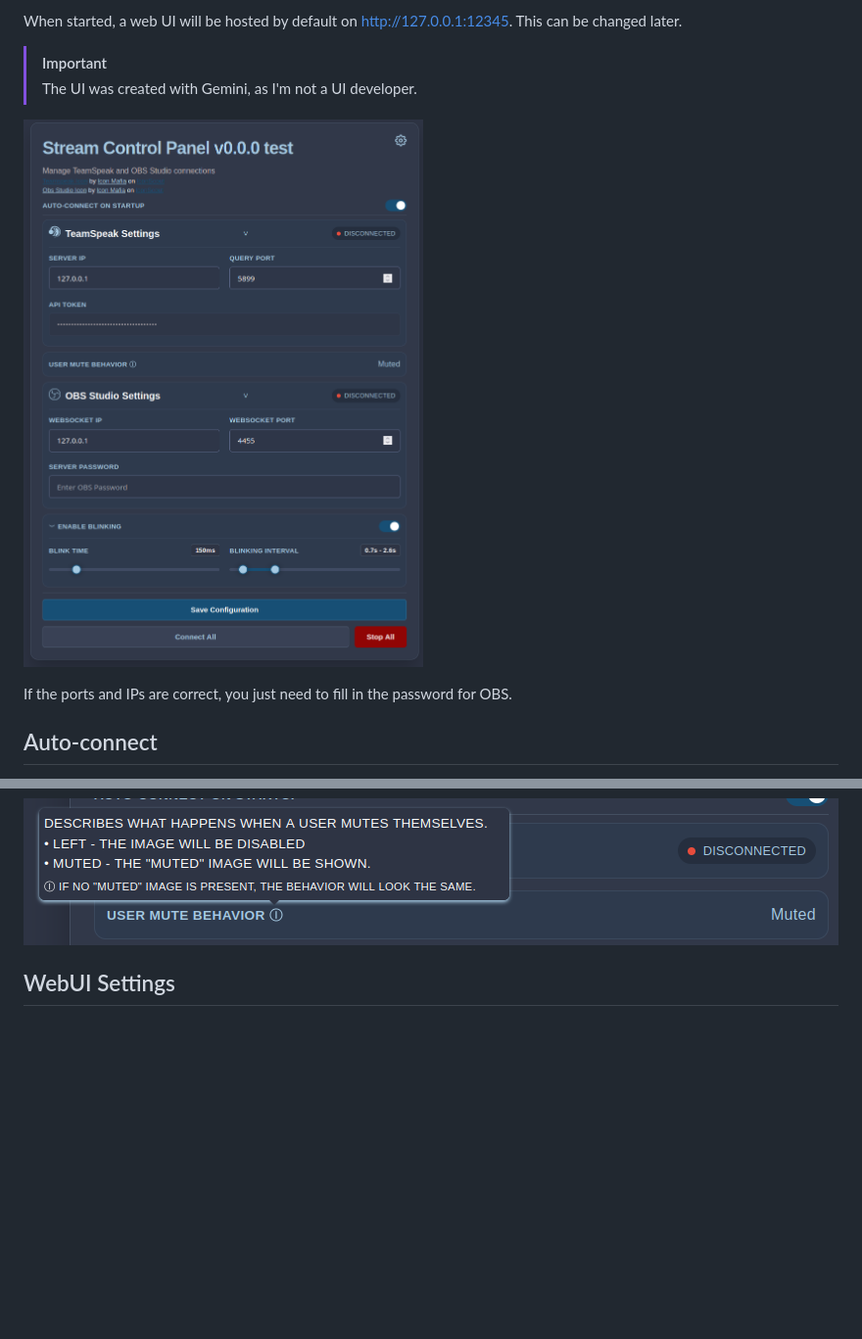
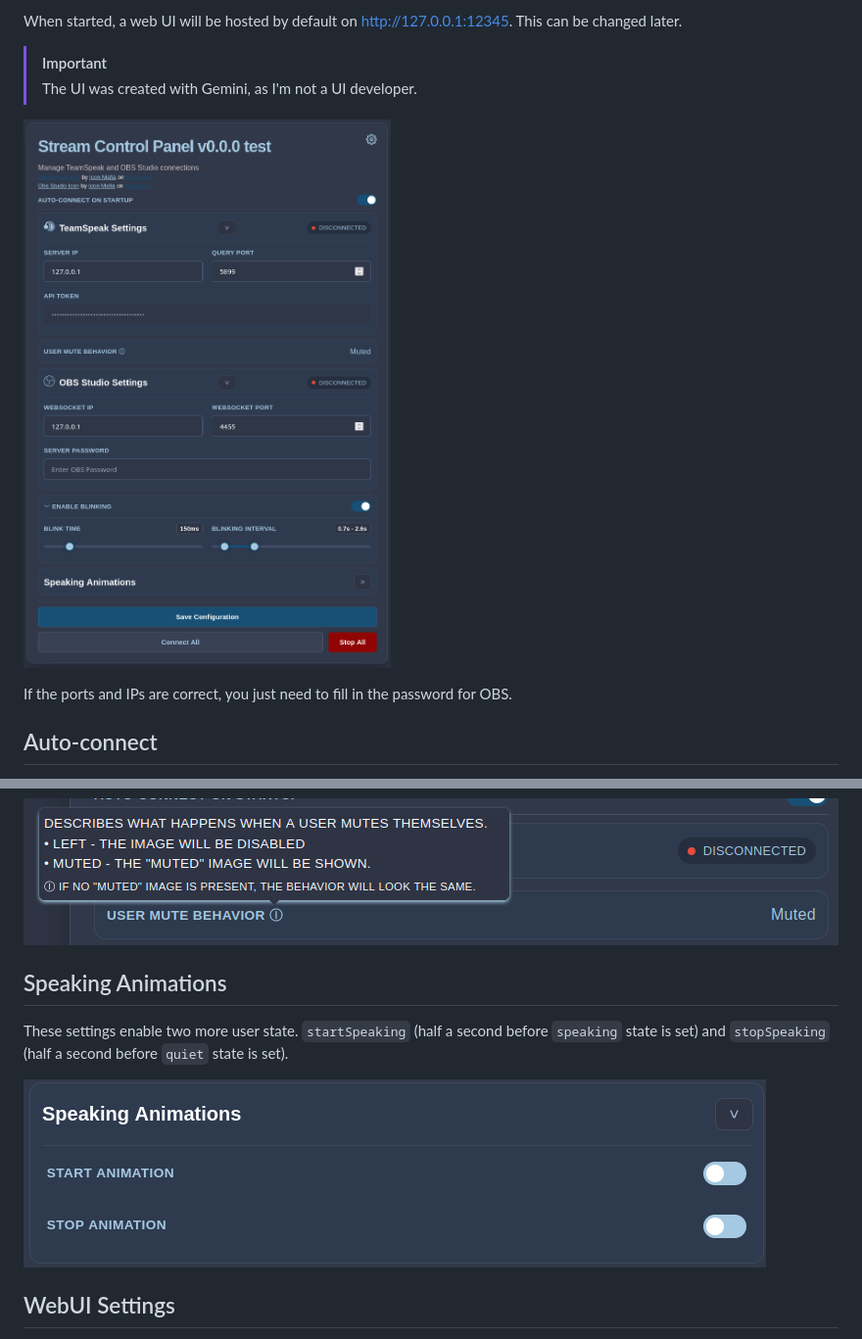
Before and after one commit to NightKey/ts6-obs-bridge, a Markdown page: README.md, 2 parts joined by grey strips. Shown at 98% size. Rendered like a GitHub page; pictures changed too: resources/main_page.png, resources/speaking_animations.png (added); blank space fills up the shorter version.

Commit message:
Added an animation option for before- and after speak events
Signed-off-by: Night Key <davidjantho@gmail.com>

```diff
--- a/README.md
+++ b/README.md
@@ -32,6 +32,11 @@ Two options are available:
  - Muted - The user will be treated as if you muted them, showing the 'Muted' image if available.
 
 ![usermutebehaviour](resources/teamspeak_usermutebehavior.png)
+
+## Speaking Animations
+These settings enable two more user state. `startSpeaking` (half a second before `speaking` state is set) and `stopSpeaking` (half a second before `quiet` state is set).
+
+![speakinganimation](resources/speaking_animations.png)
 
 ## WebUI Settings
 This page allows you to change the host and port of the web UI. When clicking on Update, the UI will restart, and after 2 seconds,
```
Also changed, not shown: 10 other files.
